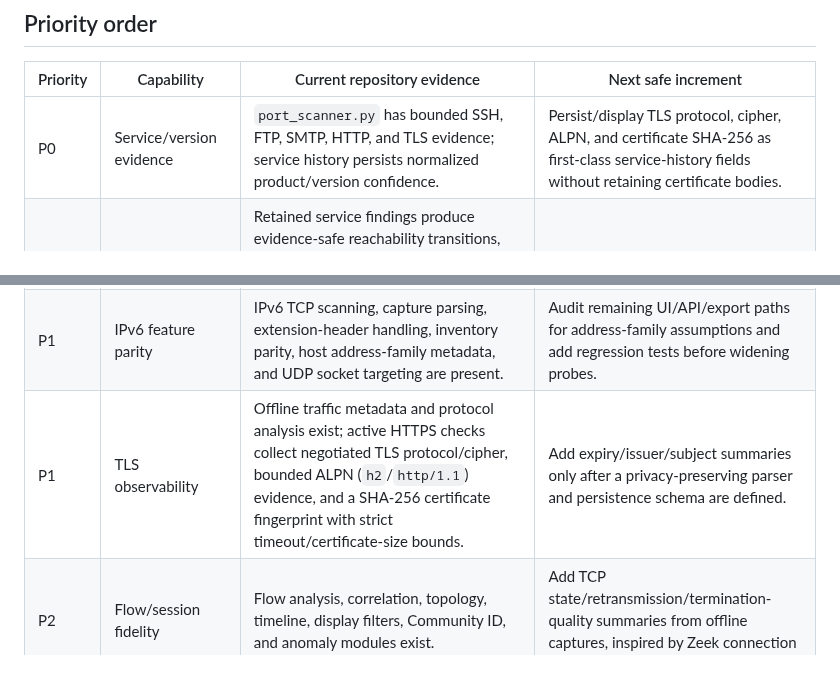
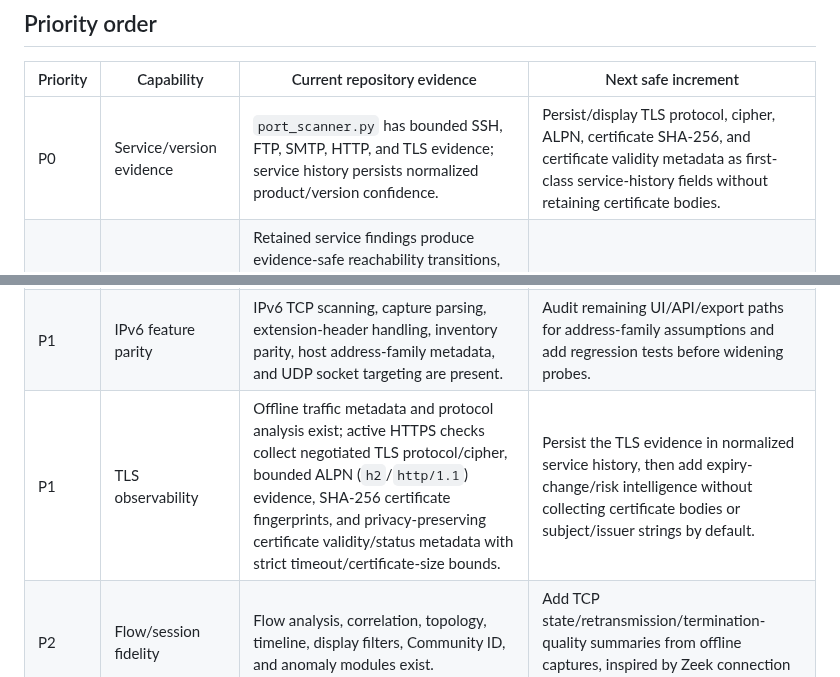
Before and after one commit to Adam-Ghanem/NetWatch, a Markdown page: docs/network-feature-backlog.md, 2 parts joined by grey strips. Drawn GitHub-style.

Commit message:
Refresh TLS observability backlog

```diff
--- a/docs/network-feature-backlog.md
+++ b/docs/network-feature-backlog.md
@@ -6,11 +6,11 @@ This backlog is maintained from repository inspection plus upstream documentatio
 
 | Priority | Capability | Current repository evidence | Next safe increment |
 | --- | --- | --- | --- |
-| P0 | Service/version evidence | `port_scanner.py` has bounded SSH, FTP, SMTP, HTTP, and TLS evidence; service history persists normalized product/version confidence. | Persist/display TLS protocol, cipher, ALPN, and certificate SHA-256 as first-class service-history fields without retaining certificate bodies. |
+| P0 | Service/version evidence | `port_scanner.py` has bounded SSH, FTP, SMTP, HTTP, and TLS evidence; service history persists normalized product/version confidence. | Persist/display TLS protocol, cipher, ALPN, certificate SHA-256, and certificate validity metadata as first-class service-history fields without retaining certificate bodies. |
 | P1 | Service reachability change intelligence | Retained service findings produce evidence-safe reachability transitions, configurable evidence-gated alert recommendations, and bounded duplicate suppression for repeated high-risk reachability alerts while preserving every underlying state-change event. Filtered/timeouts never generate downtime or reachability alerts. | Add authenticated delivery hooks with durable delivery receipts so alert routing can be retried safely without duplicate notifications. |
 | P1 | Conservative UDP service checks | `udp_service_scanner.py` now adds opt-in DNS/NTP checks with one datagram per profile, no retries, a 512-byte receive cap, strict timeouts, and explicit `Open|Filtered` silence semantics. | Surface the bounded UDP profiles through authenticated API/CLI workflows and persist results in normalized service history. |
 | P1 | IPv6 feature parity | IPv6 TCP scanning, capture parsing, extension-header handling, inventory parity, host address-family metadata, and UDP socket targeting are present. | Audit remaining UI/API/export paths for address-family assumptions and add regression tests before widening probes. |
-| P1 | TLS observability | Offline traffic metadata and protocol analysis exist; active HTTPS checks collect negotiated TLS protocol/cipher, bounded ALPN (`h2`/`http/1.1`) evidence, and a SHA-256 certificate fingerprint with strict timeout/certificate-size bounds. | Add expiry/issuer/subject summaries only after a privacy-preserving parser and persistence schema are defined. |
+| P1 | TLS observability | Offline traffic metadata and protocol analysis exist; active HTTPS checks collect negotiated TLS protocol/cipher, bounded ALPN (`h2`/`http/1.1`) evidence, SHA-256 certificate fingerprints, and privacy-preserving certificate validity/status metadata with strict timeout/certificate-size bounds. | Persist the TLS evidence in normalized service history, then add expiry-change/risk intelligence without collecting certificate bodies or subject/issuer strings by default. |
 | P2 | Flow/session fidelity | Flow analysis, correlation, topology, timeline, display filters, Community ID, and anomaly modules exist. | Add TCP state/retransmission/termination-quality summaries from offline captures, inspired by Zeek connection semantics. |
 | P2 | Capture/filter UX | PCAP/PCAPNG import and flow display filters exist. | Improve saved filter presets, validation errors, and investigator-oriented protocol/endpoint/time-range pivots. |
 | P2 | Structured interoperability | JSON/CSV/report/export modules exist. | Add documented stable schemas for service and flow evidence, including address family, evidence source, confidence, and timestamps. |
```
